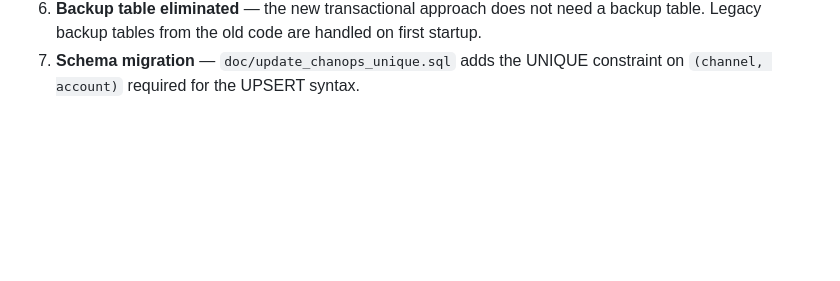
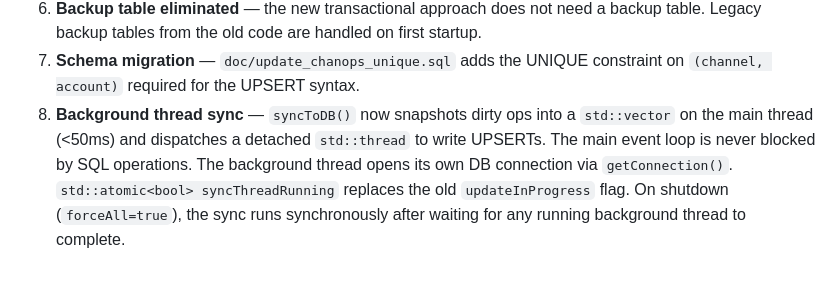
Before and after one commit to UndernetIRC/gnuworld, a Markdown page: mod.openchanfix/DEBUG-REPORT-sql-persistence.md, the part around the change. GitHub-like rendering; blank space fills up the shorter version.

Commit message:
docs(openchanfix): update debug report with threaded sync resolution

```diff
--- a/mod.openchanfix/DEBUG-REPORT-sql-persistence.md
+++ b/mod.openchanfix/DEBUG-REPORT-sql-persistence.md
@@ -253,3 +253,10 @@ All issues described in this report have been fixed. The changes are:
    backup table. Legacy backup tables from the old code are handled on first startup.
 7. **Schema migration** — `doc/update_chanops_unique.sql` adds the UNIQUE
    constraint on `(channel, account)` required for the UPSERT syntax.
+8. **Background thread sync** — `syncToDB()` now snapshots dirty ops into a
+   `std::vector` on the main thread (<50ms) and dispatches a detached `std::thread`
+   to write UPSERTs. The main event loop is never blocked by SQL operations.
+   The background thread opens its own DB connection via `getConnection()`.
+   `std::atomic<bool> syncThreadRunning` replaces the old `updateInProgress` flag.
+   On shutdown (`forceAll=true`), the sync runs synchronously after waiting for
+   any running background thread to complete.
```
